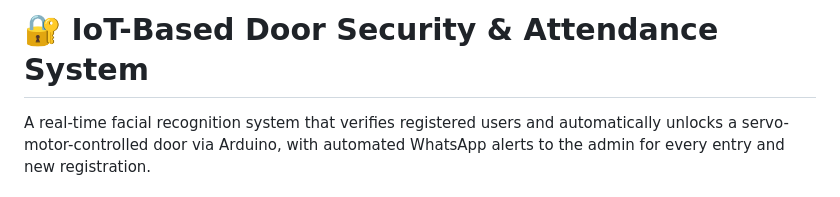
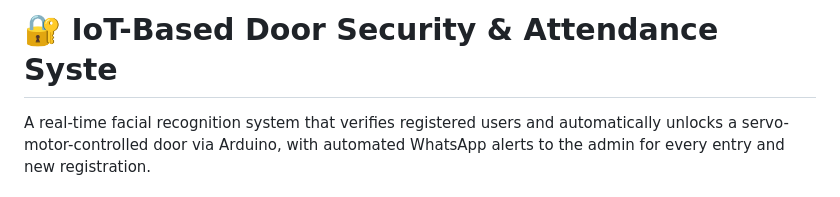
Before and after one commit to tnagagowtham/IoT-door-security-attendance-system, a Markdown page: README.md, the part around the change. Drawn GitHub-style.

```diff
--- a/README.md
+++ b/README.md
@@ -1,4 +1,4 @@
-# 🔐 IoT-Based Door Security & Attendance System
+# 🔐 IoT-Based Door Security & Attendance Syste
 
 A real-time facial recognition system that verifies registered users and
 automatically unlocks a servo-motor-controlled door via Arduino, with
```
